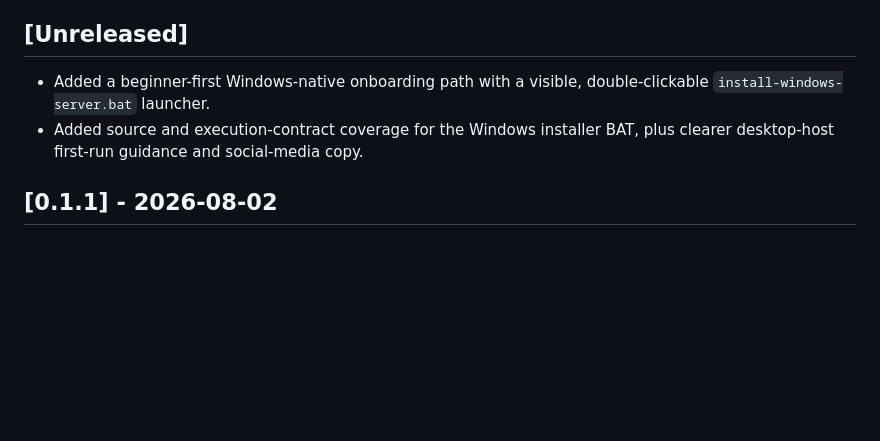
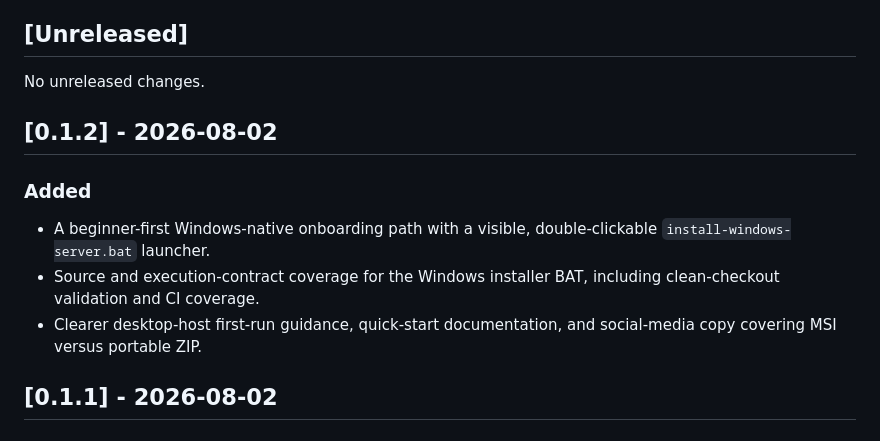
Before and after one commit to Mentat-Uran/PalworldServer, a Markdown page: CHANGELOG.md, the part around the change. Rendered like a GitHub page; blank space fills up the shorter version.

Commit message:
Prepare v0.1.2 changelog

```diff
--- a/CHANGELOG.md
+++ b/CHANGELOG.md
@@ -9,10 +9,18 @@ tunnel, backup restore, or remote player connection has been verified.
 
 ## [Unreleased]
 
-- Added a beginner-first Windows-native onboarding path with a visible,
+No unreleased changes.
+
+## [0.1.2] - 2026-08-02
+
+### Added
+
+- A beginner-first Windows-native onboarding path with a visible,
   double-clickable `install-windows-server.bat` launcher.
-- Added source and execution-contract coverage for the Windows installer BAT,
-  plus clearer desktop-host first-run guidance and social-media copy.
+- Source and execution-contract coverage for the Windows installer BAT,
+  including clean-checkout validation and CI coverage.
+- Clearer desktop-host first-run guidance, quick-start documentation, and
+  social-media copy covering MSI versus portable ZIP.
 
 ## [0.1.1] - 2026-08-02
 
```
